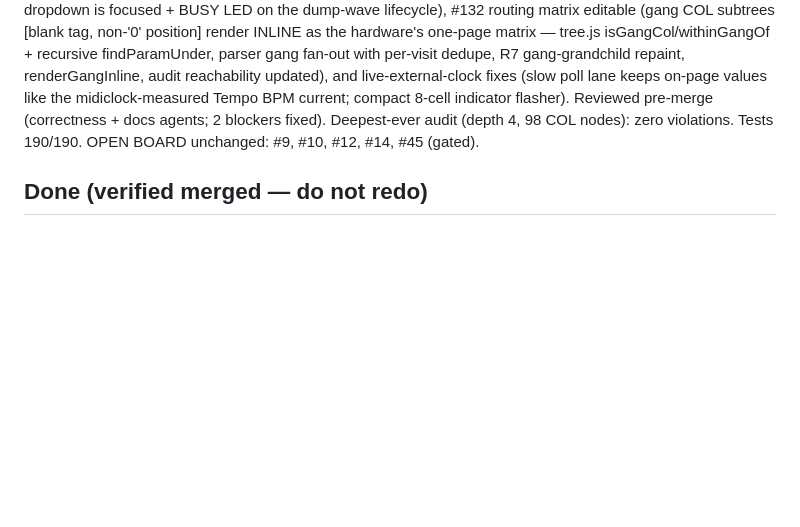
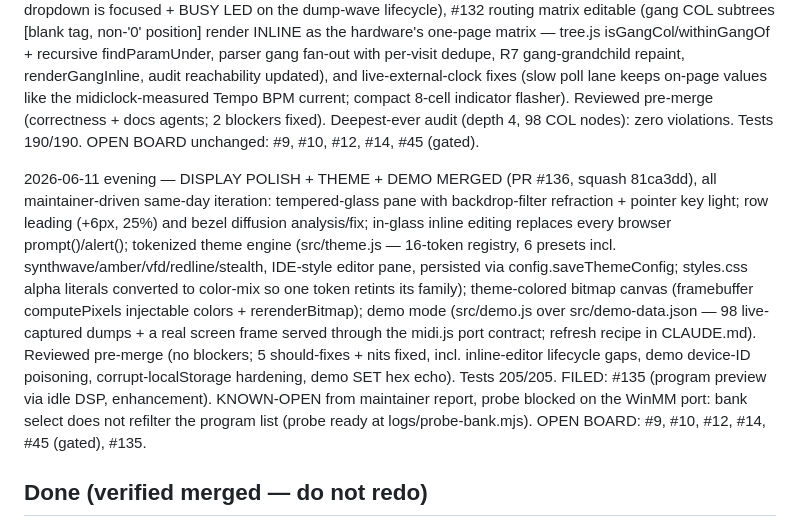
Before and after one commit to auntiepickle/orvilleCommander, a Markdown page: docs/issue-tracker.md, the part around the change. GitHub-like rendering; blank space fills up the shorter version.

Commit message:
docs: ledger — display/theme/demo batch merged (PR #136)

```diff
--- a/docs/issue-tracker.md
+++ b/docs/issue-tracker.md
@@ -793,6 +793,21 @@ flasher). Reviewed pre-merge (correctness + docs agents; 2 blockers fixed). Deep
 (depth 4, 98 COL nodes): zero violations. Tests 190/190. OPEN BOARD unchanged: #9, #10, #12,
 #14, #45 (gated).
 
+2026-06-11 evening — DISPLAY POLISH + THEME + DEMO MERGED (PR #136, squash 81ca3dd), all
+maintainer-driven same-day iteration: tempered-glass pane with backdrop-filter refraction +
+pointer key light; row leading (+6px, 25%) and bezel diffusion analysis/fix; in-glass inline
+editing replaces every browser prompt()/alert(); tokenized theme engine (src/theme.js — 16-token
+registry, 6 presets incl. synthwave/amber/vfd/redline/stealth, IDE-style editor pane, persisted
+via config.saveThemeConfig; styles.css alpha literals converted to color-mix so one token retints
+its family); theme-colored bitmap canvas (framebuffer computePixels injectable colors +
+rerenderBitmap); demo mode (src/demo.js over src/demo-data.json — 98 live-captured dumps + a real
+screen frame served through the midi.js port contract; refresh recipe in CLAUDE.md). Reviewed
+pre-merge (no blockers; 5 should-fixes + nits fixed, incl. inline-editor lifecycle gaps, demo
+device-ID poisoning, corrupt-localStorage hardening, demo SET hex echo). Tests 205/205. FILED:
+#135 (program preview via idle DSP, enhancement). KNOWN-OPEN from maintainer report, probe
+blocked on the WinMM port: bank select does not refilter the program list (probe ready at
+logs/probe-bank.mjs). OPEN BOARD: #9, #10, #12, #14, #45 (gated), #135.
+
 ## Done (verified merged — do not redo)
 - A1  main.js debug-upload slice bounds — PR #24
 - 8-step decoupling refactor — PR #23
```
